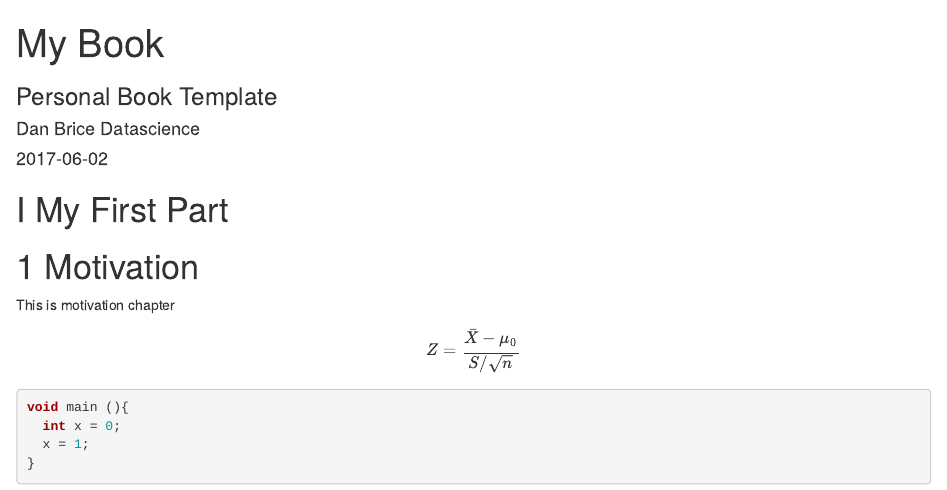
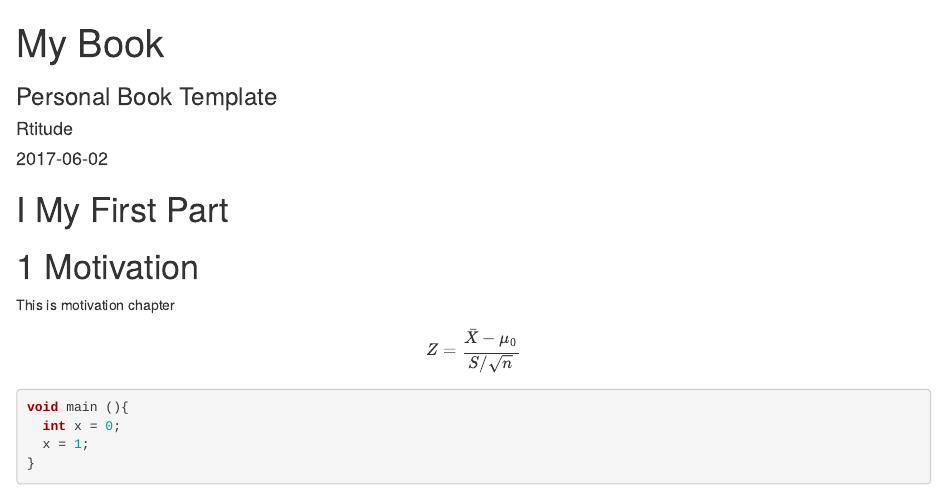
Before and after one commit to r-titude/bookdown-template, an R Markdown document (index.Rmd): the page in a window 1100 px wide, from its top. Rendered offline with R 4.5, knitr and Pandoc, with nearby package versions; drawn as R Markdown's standard HTML page in place of the format the file asks for.

Commit message:
Change default author name

```diff
--- a/index.Rmd
+++ b/index.Rmd
@@ -1,6 +1,6 @@
 ---
 title: "My Book"
-author: "Dan Brice Datascience"
+author: "Rtitude"
 date: "`r Sys.Date()`"
 site: bookdown::bookdown_site
 output: bookdown::gitbook
```
